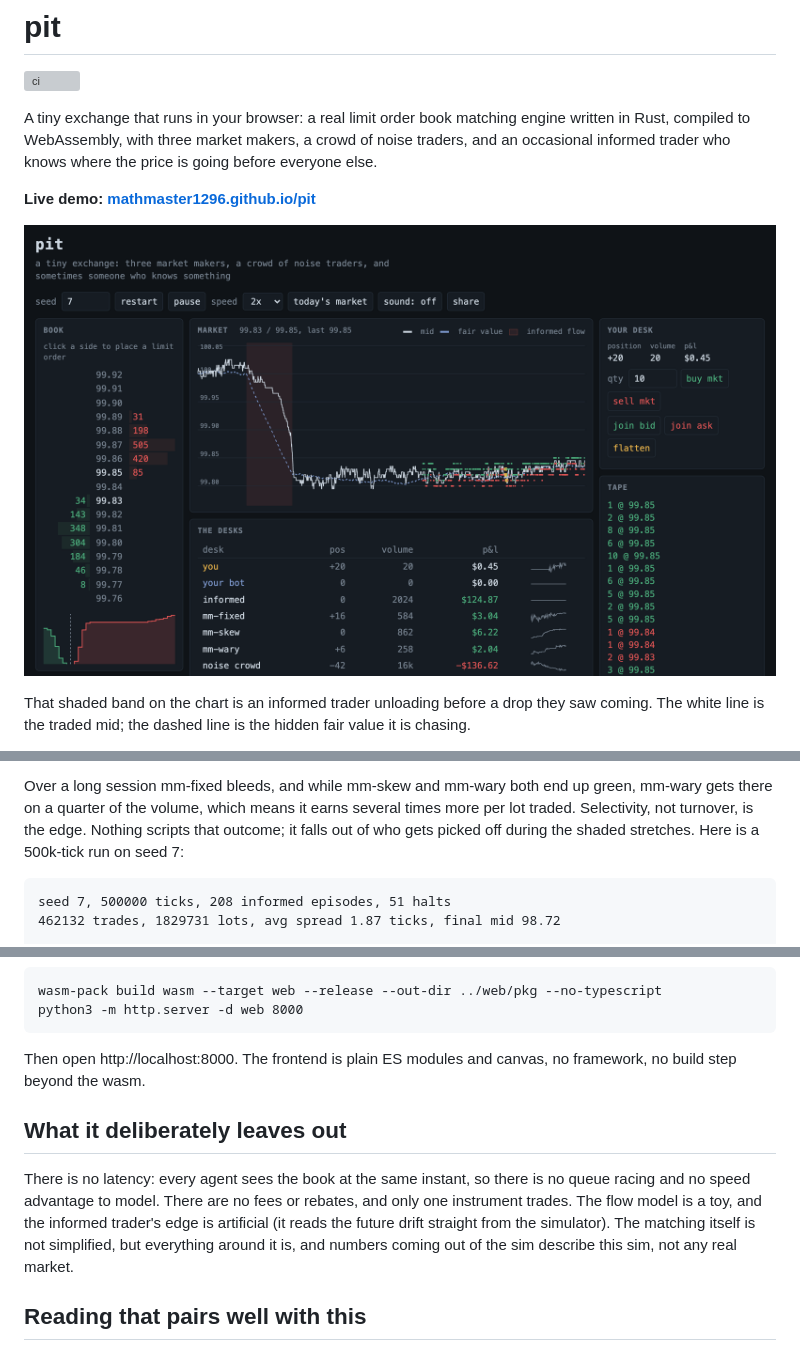
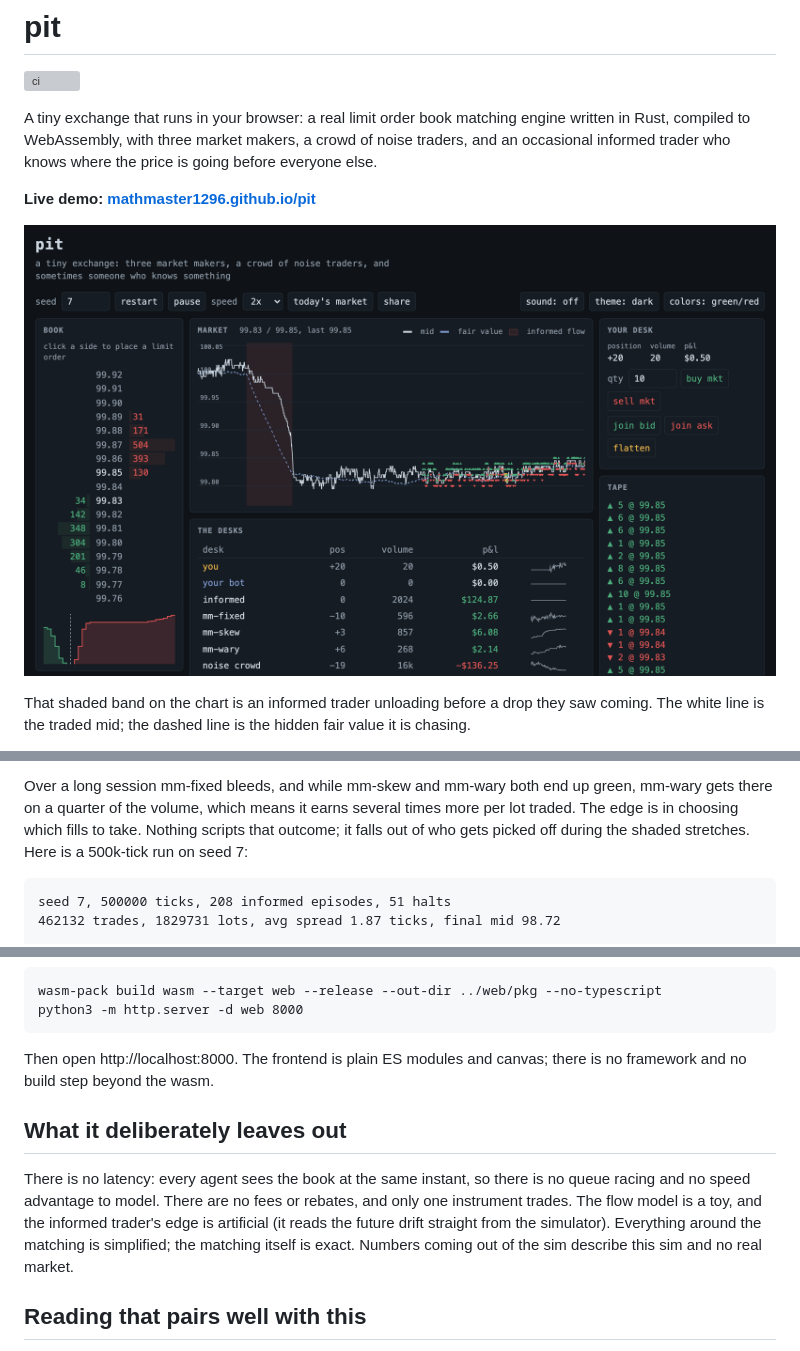
Before and after one commit to MathMaster1296/pit, a Markdown page: README.md, 3 parts joined by grey strips. Drawn GitHub-style; pictures changed too: web/card.png; grey boxes are pictures that could not be loaded.

````diff
--- a/README.md
+++ b/README.md
@@ -42,9 +42,9 @@ makers respond differently:
 
 Over a long session mm-fixed bleeds, and while mm-skew and mm-wary both end
 up green, mm-wary gets there on a quarter of the volume, which means it
-earns several times more per lot traded. Selectivity, not turnover, is the
-edge. Nothing scripts that outcome; it falls out of who gets picked off
-during the shaded stretches. Here is a 500k-tick run on seed 7:
+earns several times more per lot traded. The edge is in choosing which
+fills to take. Nothing scripts that outcome; it falls out of who gets picked
+off during the shaded stretches. Here is a 500k-tick run on seed 7:
 
 ```
 seed 7, 500000 ticks, 208 informed episodes, 51 halts
@@ -182,8 +187,8 @@ wasm-pack build wasm --target web --release --out-dir ../web/pkg --no-typescript
 python3 -m http.server -d web 8000
 ```
 
-Then open http://localhost:8000. The frontend is plain ES modules and canvas,
-no framework, no build step beyond the wasm.
+Then open http://localhost:8000. The frontend is plain ES modules and canvas;
+there is no framework and no build step beyond the wasm.
 
 ## What it deliberately leaves out
 
@@ -191,8 +196,8 @@ There is no latency: every agent sees the book at the same instant, so there
 is no queue racing and no speed advantage to model. There are no fees or
 rebates, and only one instrument trades. The flow model is a toy, and the
 informed trader's edge is artificial (it reads the future drift straight from
-the simulator). The matching itself is not simplified, but everything around
-it is, and numbers coming out of the sim describe this sim, not any real
+the simulator). Everything around the matching is simplified; the matching
+itself is exact. Numbers coming out of the sim describe this sim and no real
 market.
 
 ## Reading that pairs well with this
````
Also changed, not shown: other parts of README.md (+5 -0 lines), 10 other files.
